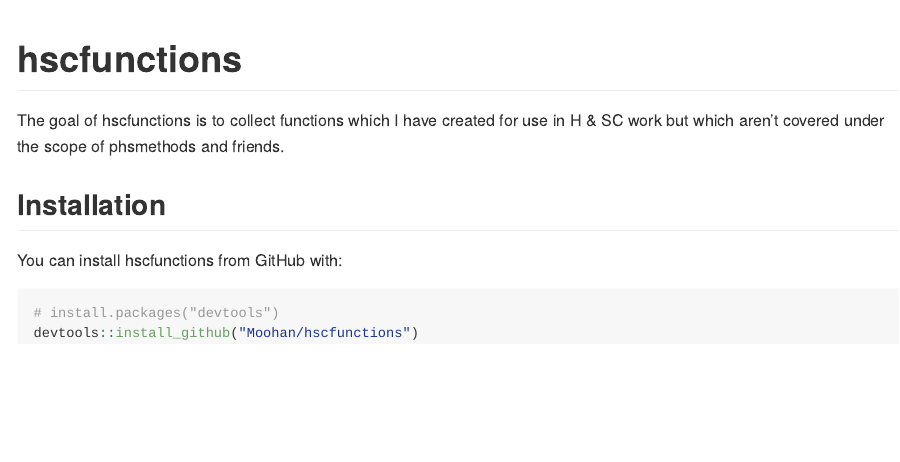
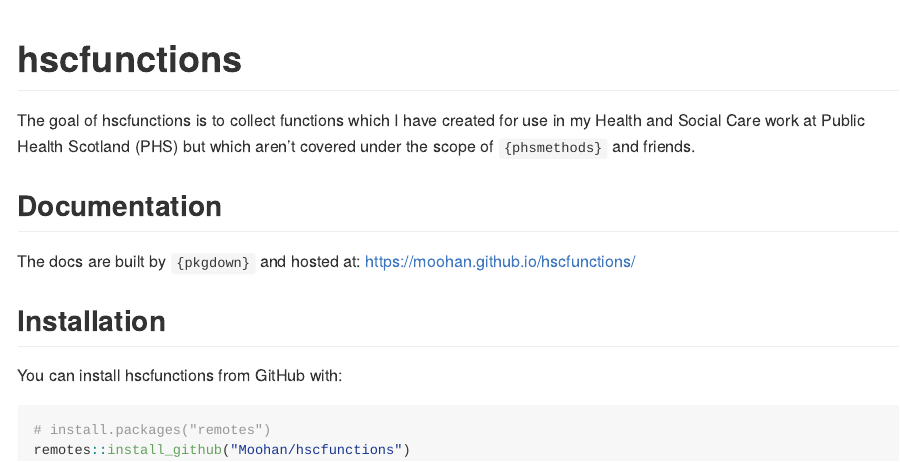
Before and after one commit to Moohan/hscfunctions, an R Markdown document (README.Rmd): the page in a window 1100 px wide, from its top. Rendered offline with R 4.5, knitr and Pandoc, with nearby package versions; badge pictures from the web are left out.

Commit message:
Update readme.rmd

````diff
--- a/README.Rmd
+++ b/README.Rmd
@@ -20,13 +20,17 @@
 
 # hscfunctions
 
-The goal of hscfunctions is to collect functions which I have created for use in H & SC work but which aren't covered under the scope of phsmethods and friends.
+The goal of hscfunctions is to collect functions which I have created for use in my Health and Social Care work at Public Health Scotland (PHS) but which aren't covered under the scope of `{phsmethods}` and friends.
+
+## Documentation
+
+The docs are built by `{pkgdown}` and hosted at: https://moohan.github.io/hscfunctions/
 
 ## Installation
 
 You can install hscfunctions from GitHub with:
 
 ```{r gh-installation, eval = FALSE}
-# install.packages("devtools")
-devtools::install_github("Moohan/hscfunctions")
+# install.packages("remotes")
+remotes::install_github("Moohan/hscfunctions")
 ```
````
